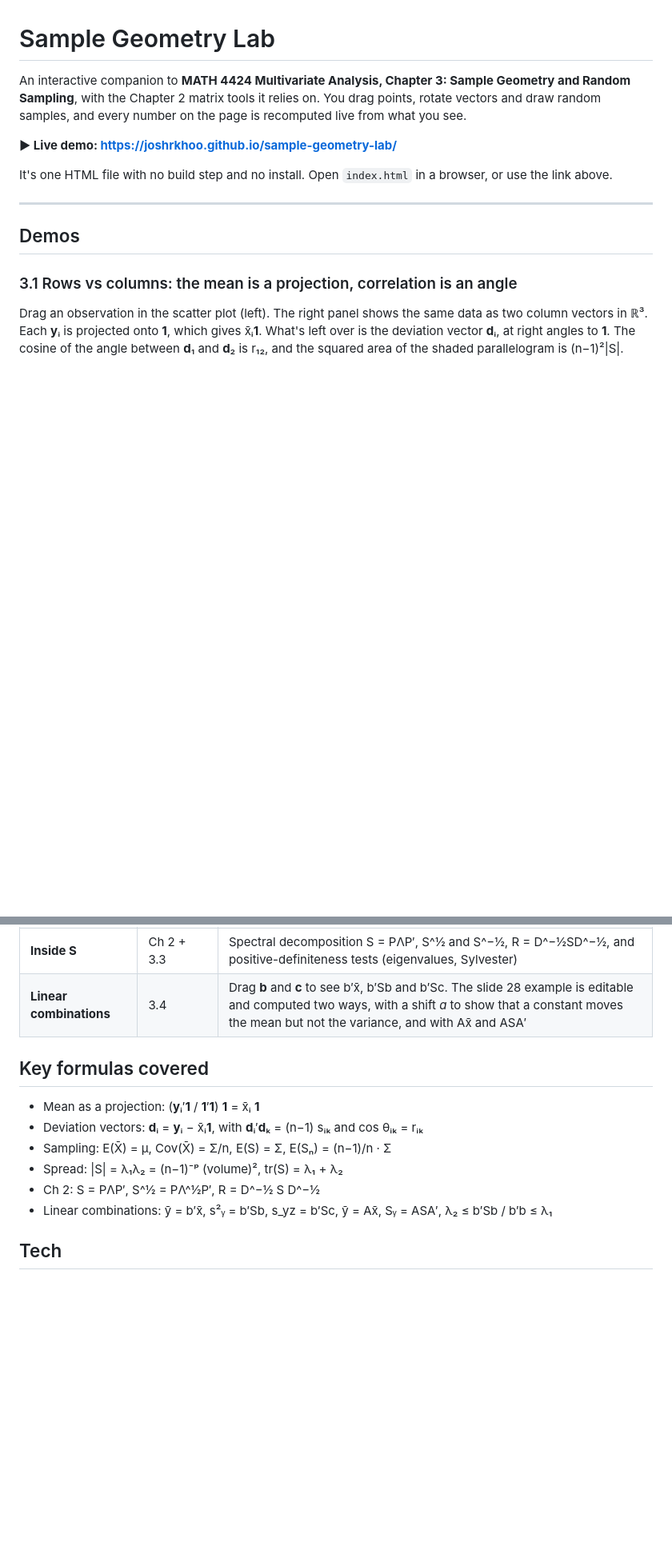
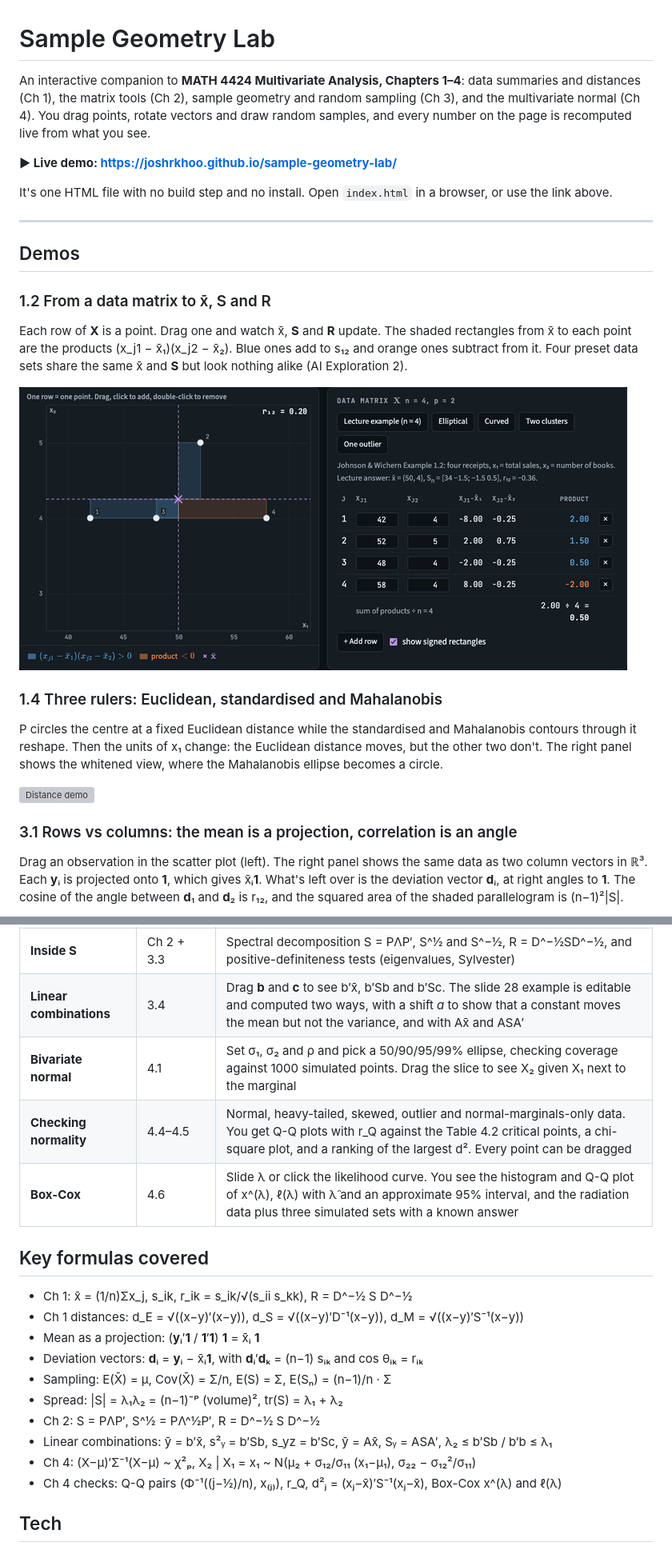
Before and after one commit to joshrkhoo/sample-geometry-lab, a Markdown page: README.md, 2 parts joined by grey strips. Shown at 80% size. Drawn GitHub-style; pictures changed too: docs/demo-data-dark.gif (added); blank space fills up the shorter version; grey boxes are pictures that could not be loaded.

```diff
--- a/README.md
+++ b/README.md
@@ -1,6 +1,6 @@
 # Sample Geometry Lab
 
-An interactive companion to **MATH 4424 Multivariate Analysis, Chapter 3: Sample Geometry and Random Sampling**, with the Chapter 2 matrix tools it relies on. You drag points, rotate vectors and draw random samples, and every number on the page is recomputed live from what you see.
+An interactive companion to **MATH 4424 Multivariate Analysis, Chapters 1–4**: data summaries and distances (Ch 1), the matrix tools (Ch 2), sample geometry and random sampling (Ch 3), and the multivariate normal (Ch 4). You drag points, rotate vectors and draw random samples, and every number on the page is recomputed live from what you see.
 
 **▶ Live demo: https://joshrkhoo.github.io/sample-geometry-lab/**
 
@@ -9,6 +9,16 @@ It's one HTML file with no build step and no install. Open `index.html` in a bro
 ---
 
 ## Demos
+
+### 1.2 From a data matrix to x̄, S and R
+Each row of **X** is a point. Drag one and watch x̄, **S** and **R** update. The shaded rectangles from x̄ to each point are the products (x_j1 − x̄₁)(x_j2 − x̄₂). Blue ones add to s₁₂ and orange ones subtract from it. Four preset data sets share the same x̄ and **S** but look nothing alike (AI Exploration 2).
+
+![Data matrix demo](docs/demo-data-dark.gif)
+
+### 1.4 Three rulers: Euclidean, standardised and Mahalanobis
+P circles the centre at a fixed Euclidean distance while the standardised and Mahalanobis contours through it reshape. Then the units of x₁ change: the Euclidean distance moves, but the other two don't. The right panel shows the whitened view, where the Mahalanobis ellipse becomes a circle.
+
+![Distance demo](docs/demo-distance-dark.gif)
 
 ### 3.1 Rows vs columns: the mean is a projection, correlation is an angle
 Drag an observation in the scatter plot (left). The right panel shows the same data as two column vectors in ℝ³. Each **y**ᵢ is projected onto **1**, which gives x̄ᵢ**1**. What's left over is the deviation vector **d**ᵢ, at right angles to **1**. The cosine of the angle between **d**₁ and **d**₂ is r₁₂, and the squared area of the shaded parallelogram is (n−1)²|S|.
@@ -47,15 +74,22 @@ Turn the direction **b** and watch each point's projection onto it. The chart un
 | **Generalized variance** | 3.3 | Shape S and read off \|S\|, tr(S), the eigenvalues and the ellipse area. Includes the three \|S\| = 9 matrices from Example 3.8 and the slide questions (why \|S\| ≥ 0, when \|S\| = 0) |
 | **Inside S** | Ch 2 + 3.3 | Spectral decomposition S = PΛP′, S^½ and S^−½, R = D^−½SD^−½, and positive-definiteness tests (eigenvalues, Sylvester) |
 | **Linear combinations** | 3.4 | Drag **b** and **c** to see b′x̄, b′Sb and b′Sc. The slide 28 example is editable and computed two ways, with a shift *a* to show that a constant moves the mean but not the variance, and with Ax̄ and ASA′ |
+| **Bivariate normal** | 4.1 | Set σ₁, σ₂ and ρ and pick a 50/90/95/99% ellipse, checking coverage against 1000 simulated points. Drag the slice to see X₂ given X₁ next to the marginal |
+| **Checking normality** | 4.4–4.5 | Normal, heavy-tailed, skewed, outlier and normal-marginals-only data. You get Q-Q plots with r_Q against the Table 4.2 critical points, a chi-square plot, and a ranking of the largest d². Every point can be dragged |
+| **Box-Cox** | 4.6 | Slide λ or click the likelihood curve. You see the histogram and Q-Q plot of x^(λ), ℓ(λ) with λ̂ and an approximate 95% interval, and the radiation data plus three simulated sets with a known answer |
 
 ## Key formulas covered
 
+- Ch 1: x̄ = (1/n)Σx_j, s_ik, r_ik = s_ik/√(s_ii s_kk), R = D^−½ S D^−½
+- Ch 1 distances: d_E = √((x−y)′(x−y)), d_S = √((x−y)′D⁻¹(x−y)), d_M = √((x−y)′S⁻¹(x−y))
 - Mean as a projection: (**y**ᵢ′**1** / **1**′**1**) **1** = x̄ᵢ **1**
 - Deviation vectors: **d**ᵢ = **y**ᵢ − x̄ᵢ**1**, with **d**ᵢ′**d**ₖ = (n−1) sᵢₖ and cos θᵢₖ = rᵢₖ
 - Sampling: E(X̄) = μ, Cov(X̄) = Σ/n, E(S) = Σ, E(Sₙ) = (n−1)/n · Σ
 - Spread: |S| = λ₁λ₂ = (n−1)⁻ᵖ (volume)², tr(S) = λ₁ + λ₂
 - Ch 2: S = PΛP′, S^½ = PΛ^½P′, R = D^−½ S D^−½
 - Linear combinations: ȳ = b′x̄, s²ᵧ = b′Sb, s_yz = b′Sc, ȳ = Ax̄, Sᵧ = ASA′, λ₂ ≤ b′Sb / b′b ≤ λ₁
+- Ch 4: (X−μ)′Σ⁻¹(X−μ) ~ χ²ₚ, X₂ | X₁ = x₁ ~ N(μ₂ + σ₁₂/σ₁₁ (x₁−μ₁), σ₂₂ − σ₁₂²/σ₁₁)
+- Ch 4 checks: Q-Q pairs (Φ⁻¹((j−½)/n), x₍ⱼ₎), r_Q, d²ⱼ = (xⱼ−x̄)′S⁻¹(xⱼ−x̄), Box-Cox x^(λ) and ℓ(λ)
 
 ## Tech
 
```
Also changed, not shown: other parts of README.md (+17 -0 lines), docs/demo-boxcox-dark.gif (added), docs/demo-normality-dark.gif (added), 3 other files.
